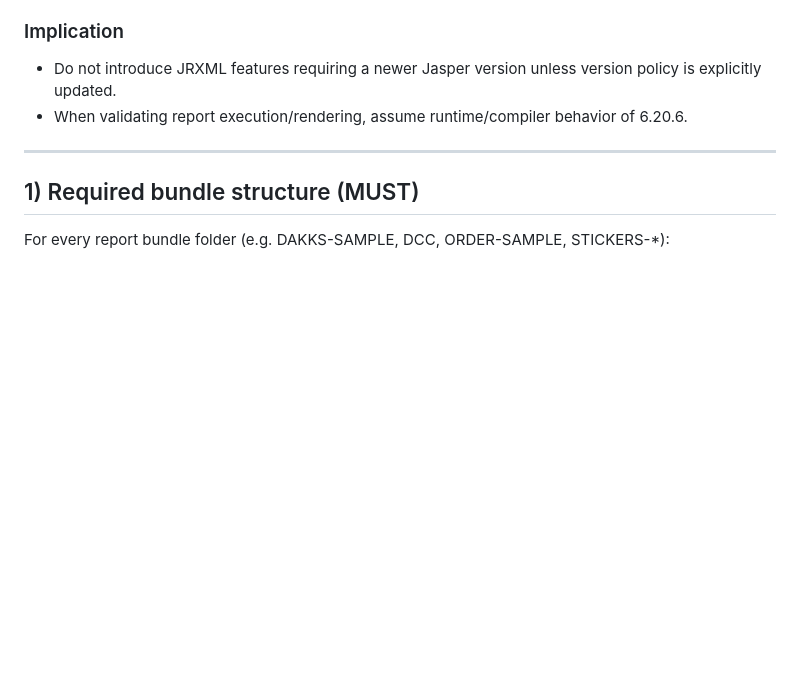
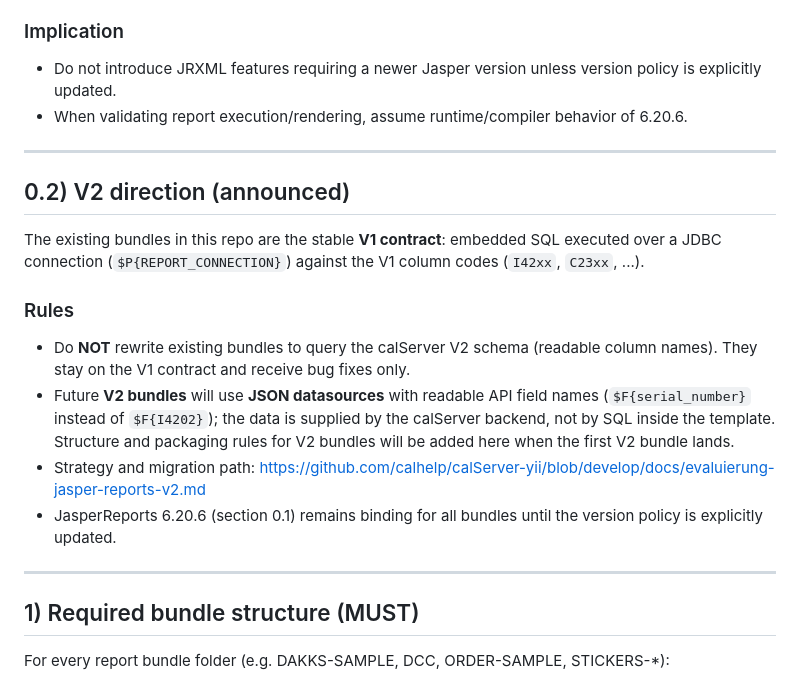
Before and after one commit to calhelp/calServer-reports, a Markdown page: robots.md, the part around the change. Drawn GitHub-style; blank space fills up the shorter version.

```diff
--- a/robots.md
+++ b/robots.md
@@ -22,6 +22,17 @@ Use and target **JasperReports 6.20.6** for JRXML compatibility.
 ### Implication
 - Do not introduce JRXML features requiring a newer Jasper version unless version policy is explicitly updated.
 - When validating report execution/rendering, assume runtime/compiler behavior of 6.20.6.
+
+---
+
+## 0.2) V2 direction (announced)
+The existing bundles in this repo are the stable **V1 contract**: embedded SQL executed over a JDBC connection (`$P{REPORT_CONNECTION}`) against the V1 column codes (`I42xx`, `C23xx`, ...).
+
+### Rules
+- Do **NOT** rewrite existing bundles to query the calServer V2 schema (readable column names). They stay on the V1 contract and receive bug fixes only.
+- Future **V2 bundles** will use **JSON datasources** with readable API field names (`$F{serial_number}` instead of `$F{I4202}`); the data is supplied by the calServer backend, not by SQL inside the template. Structure and packaging rules for V2 bundles will be added here when the first V2 bundle lands.
+- Strategy and migration path: https://github.com/calhelp/calServer-yii/blob/develop/docs/evaluierung-jasper-reports-v2.md
+- JasperReports 6.20.6 (section 0.1) remains binding for all bundles until the version policy is explicitly updated.
 
 ---
 
```
Also changed, not shown: README.md (+13 -1 lines).
